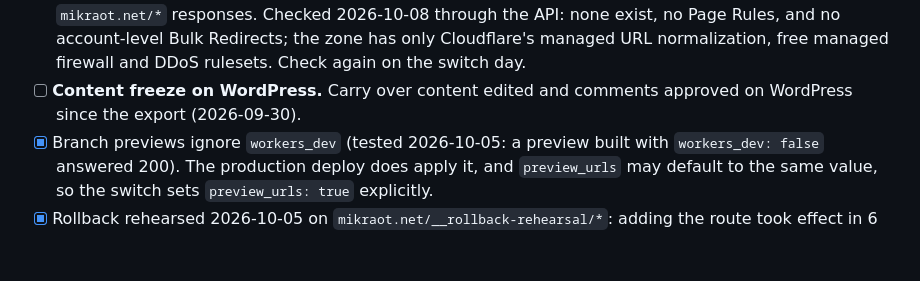
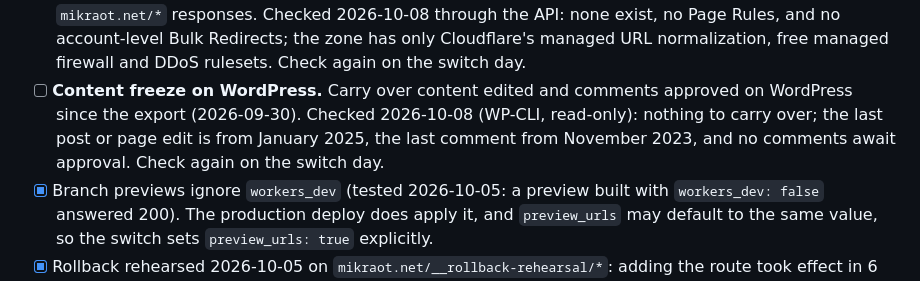
Before and after one commit to aryes/mikraot, a Markdown page: docs/CUTOVER.md, the part around the change. Rendered like a GitHub page; blank space fills up the shorter version.

Commit message:
Cutover: WordPress has nothing to carry over since the export
Checked read-only with WP-CLI: no post or page edited since January 2025,
no comment since November 2023, none awaiting approval. The freeze stays
open until the switch, with a recheck that day.

Co-Authored-By: Claude Opus 5.5 <noreply@anthropic.com>

```diff
--- a/docs/CUTOVER.md
+++ b/docs/CUTOVER.md
@@ -45,7 +45,10 @@ Current state (2026-10-05): no Worker routes on the zone (the old `mikraot-api`
       account-level Bulk Redirects; the zone has only Cloudflare's managed URL normalization, free
       managed firewall and DDoS rulesets. Check again on the switch day.
 - [ ] **Content freeze on WordPress.** Carry over content edited and comments approved on
-      WordPress since the export (2026-09-30).
+      WordPress since the export (2026-09-30). Checked 2026-10-08 (WP-CLI, read-only): nothing to
+      carry over; the last post or page edit is from January 2025, the last comment from November 2023,
+      and no comments await approval. Check
+      again on the switch day.
 - [x] Branch previews ignore `workers_dev` (tested 2026-10-05: a preview built with
       `workers_dev: false` answered 200). The production deploy does apply it, and `preview_urls`
       may default to the same value, so the switch sets `preview_urls: true` explicitly.
```
